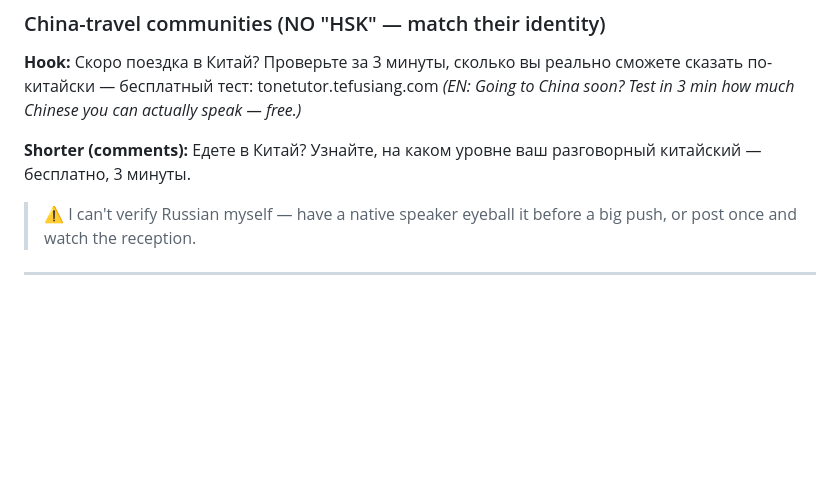
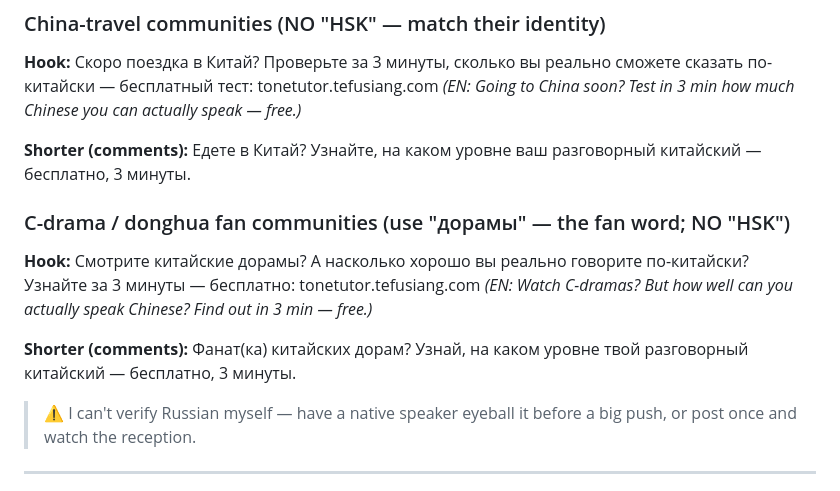
Before and after one commit to 64johnlee/tonetutor, a Markdown page: LAUNCH.md, the part around the change. Drawn GitHub-style; blank space fills up the shorter version.

Commit message:
docs(growth): add Russian C-drama hook to LAUNCH.md
C-drama/donghua fan-pool hook in Russian, using the insider fan word "дорамы"
(not literal "телесериалы") to match identity; no "HSK" wording. Hook + comment
variant + English gloss.

Co-Authored-By: Claude Opus 4.8 <noreply@anthropic.com>

```diff
--- a/LAUNCH.md
+++ b/LAUNCH.md
@@ -94,6 +94,12 @@
 *(EN: Going to China soon? Test in 3 min how much Chinese you can actually speak — free.)*
 
 **Shorter (comments):** Едете в Китай? Узнайте, на каком уровне ваш разговорный китайский — бесплатно, 3 минуты.
+
+### C-drama / donghua fan communities (use "дорамы" — the fan word; NO "HSK")
+**Hook:** Смотрите китайские дорамы? А насколько хорошо вы реально говорите по-китайски? Узнайте за 3 минуты — бесплатно: tonetutor.tefusiang.com
+*(EN: Watch C-dramas? But how well can you actually speak Chinese? Find out in 3 min — free.)*
+
+**Shorter (comments):** Фанат(ка) китайских дорам? Узнай, на каком уровне твой разговорный китайский — бесплатно, 3 минуты.
 
 > ⚠️ I can't verify Russian myself — have a native speaker eyeball it before a big push, or post once and watch the reception.
 
```
